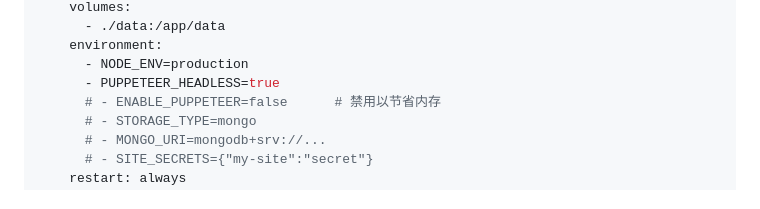
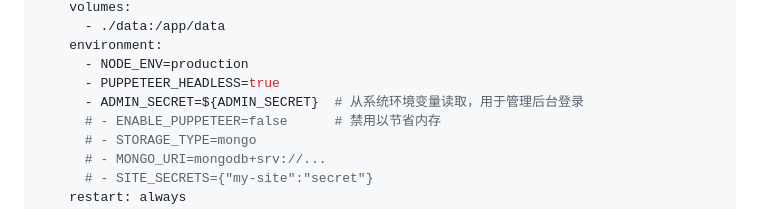
Before and after one commit to zoidberg-xgd/paranote, a Markdown page: README.md, the part around the change. Rendered like a GitHub page.

Commit message:
docs: docker-compose 示例添加 ADMIN_SECRET 配置

```diff
--- a/README.md
+++ b/README.md
@@ -221,6 +221,7 @@ services:
     environment:
       - NODE_ENV=production
       - PUPPETEER_HEADLESS=true
+      - ADMIN_SECRET=${ADMIN_SECRET}  # 从系统环境变量读取，用于管理后台登录
       # - ENABLE_PUPPETEER=false      # 禁用以节省内存
       # - STORAGE_TYPE=mongo
       # - MONGO_URI=mongodb+srv://...
```
